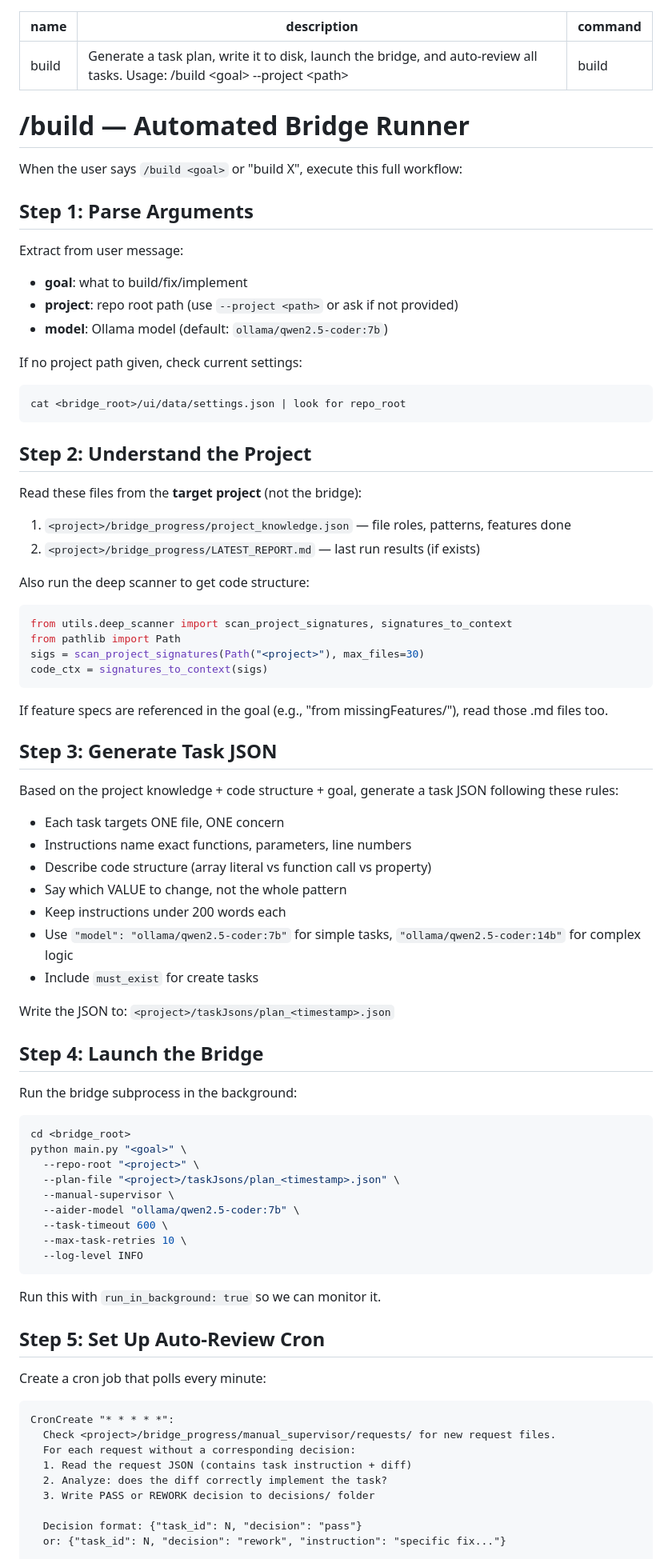
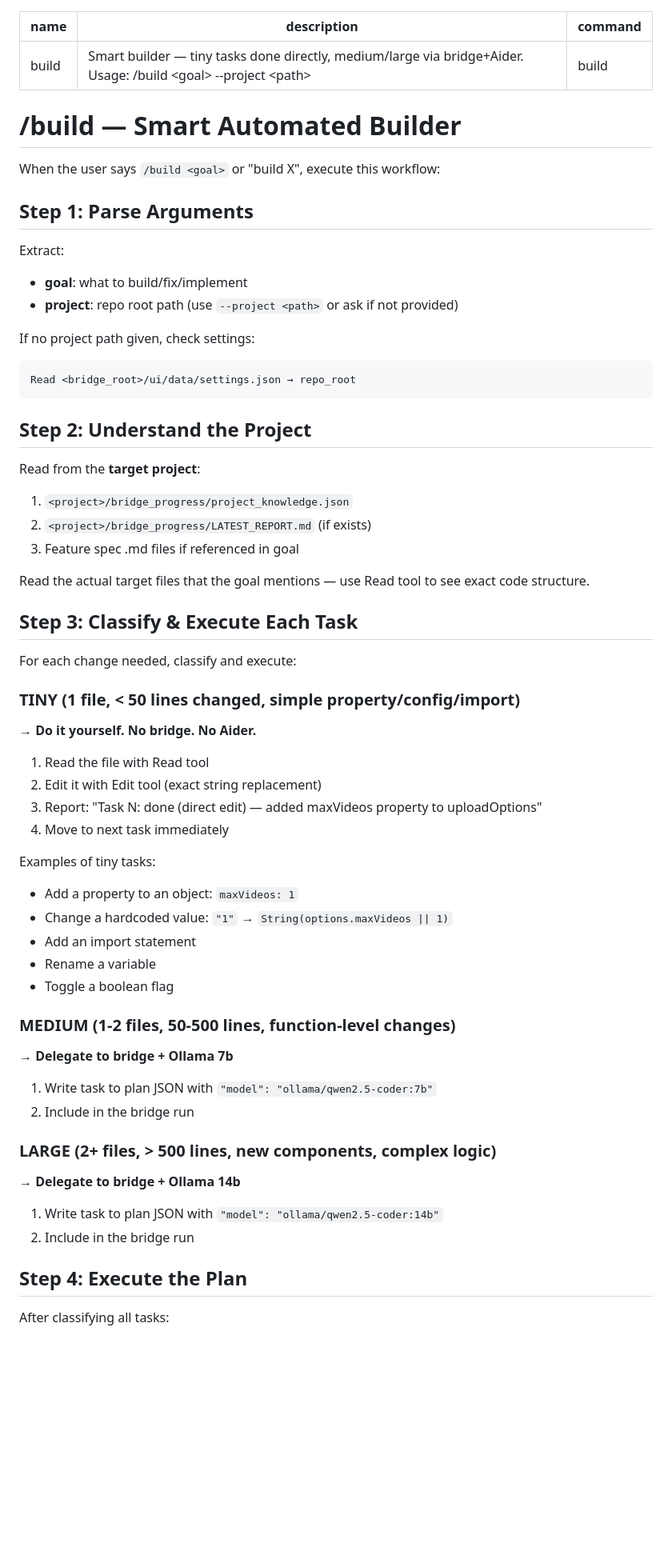
Before and after one commit to vinayak-vc/codex-aider-bridge-app, a Markdown page: .claude/skills/build.md, the part around one of its changes. Shown at 80% size. Rendered like a GitHub page; blank space fills up the shorter version.

````diff
--- a/.claude/skills/build.md
+++ b/.claude/skills/build.md
@@ -1,83 +1,65 @@
 ---
 name: build
-description: Generate a task plan, write it to disk, launch the bridge, and auto-review all tasks. Usage: /build <goal> --project <path>
+description: Smart builder — tiny tasks done directly, medium/large via bridge+Aider. Usage: /build <goal> --project <path>
 command: build
 ---
 
-# /build — Automated Bridge Runner
+# /build — Smart Automated Builder
 
-When the user says `/build <goal>` or "build X", execute this full workflow:
+When the user says `/build <goal>` or "build X", execute this workflow:
 
 ## Step 1: Parse Arguments
 
-Extract from user message:
+Extract:
 - **goal**: what to build/fix/implement
 - **project**: repo root path (use `--project <path>` or ask if not provided)
-- **model**: Ollama model (default: `ollama/qwen2.5-coder:7b`)
 
-If no project path given, check current settings:
+If no project path given, check settings:
 ```
-cat <bridge_root>/ui/data/settings.json | look for repo_root
+Read <bridge_root>/ui/data/settings.json → repo_root
 ```
 
 ## Step 2: Understand the Project
 
-Read these files from the **target project** (not the bridge):
-1. `<project>/bridge_progress/project_knowledge.json` — file roles, patterns, features done
-2. `<project>/bridge_progress/LATEST_REPORT.md` — last run results (if exists)
+Read from the **target project**:
+1. `<project>/bridge_progress/project_knowledge.json`
+2. `<project>/bridge_progress/LATEST_REPORT.md` (if exists)
+3. Feature spec .md files if referenced in goal
 
-Also run the deep scanner to get code structure:
-```python
-from utils.deep_scanner import scan_project_signatures, signatures_to_context
-from pathlib import Path
-sigs = scan_project_signatures(Path("<project>"), max_files=30)
-code_ctx = signatures_to_context(sigs)
-```
+Read the actual target files that the goal mentions — use Read tool to see exact code structure.
 
-If feature specs are referenced in the goal (e.g., "from missingFeatures/"), read those .md files too.
+## Step 3: Classify & Execute Each Task
 
-## Step 3: Generate Task JSON
+For each change needed, classify and execute:
 
-Based on the project knowledge + code structure + goal, generate a task JSON following these rules:
+### TINY (1 file, < 50 lines changed, simple property/config/import)
+**→ Do it yourself. No bridge. No Aider.**
 
-- Each task targets ONE file, ONE concern
-- Instructions name exact functions, parameters, line numbers
-- Describe code structure (array literal vs function call vs property)
-- Say which VALUE to change, not the whole pattern
-- Keep instructions under 200 words each
-- Use `"model": "ollama/qwen2.5-coder:7b"` for simple tasks, `"ollama/qwen2.5-coder:14b"` for complex logic
-- Include `must_exist` for create tasks
+1. Read the file with Read tool
+2. Edit it with Edit tool (exact string replacement)
+3. Report: "Task N: done (direct edit) — added maxVideos property to uploadOptions"
+4. Move to next task immediately
 
-Write the JSON to: `<project>/taskJsons/plan_<timestamp>.json`
+Examples of tiny tasks:
+- Add a property to an object: `maxVideos: 1`
+- Change a hardcoded value: `"1"` → `String(options.maxVideos || 1)`
+- Add an import statement
+- Rename a variable
+- Toggle a boolean flag
 
-## Step 4: Launch the Bridge
+### MEDIUM (1-2 files, 50-500 lines, function-level changes)
+**→ Delegate to bridge + Ollama 7b**
 
-Run the bridge subprocess in the background:
-```bash
-cd <bridge_root>
-python main.py "<goal>" \
-  --repo-root "<project>" \
-  --plan-file "<project>/taskJsons/plan_<timestamp>.json" \
-  --manual-supervisor \
-  --aider-model "ollama/qwen2.5-coder:7b" \
-  --task-timeout 600 \
-  --max-task-retries 10 \
-  --log-level INFO
-```
+1. Write task to plan JSON with `"model": "ollama/qwen2.5-coder:7b"`
+2. Include in the bridge run
 
-Run this with `run_in_background: true` so we can monitor it.
+### LARGE (2+ files, > 500 lines, new components, complex logic)
+**→ Delegate to bridge + Ollama 14b**
 
-## Step 5: Set Up Auto-Review Cron
+1. Write task to plan JSON with `"model": "ollama/qwen2.5-coder:14b"`
+2. Include in the bridge run
 
-Create a cron job that polls every minute:
-```
-CronCreate "* * * * *":
-  Check <project>/bridge_progress/manual_supervisor/requests/ for new request files.
-  For each request without a corresponding decision:
-  1. Read the request JSON (contains task instruction + diff)
-  2. Analyze: does the diff correctly implement the task?
-  3. Write PASS or REWORK decision to decisions/ folder
+## Step 4: Execute the Plan
 
-  Decision format: {"task_id": N, "decision": "pass"}
-  or: {"task_id": N, "decision": "rework", "instruction": "specific fix..."}
+After classifying all tasks:
 
````
Also changed, not shown: other parts of .claude/skills/build.md (+47 -27 lines).
